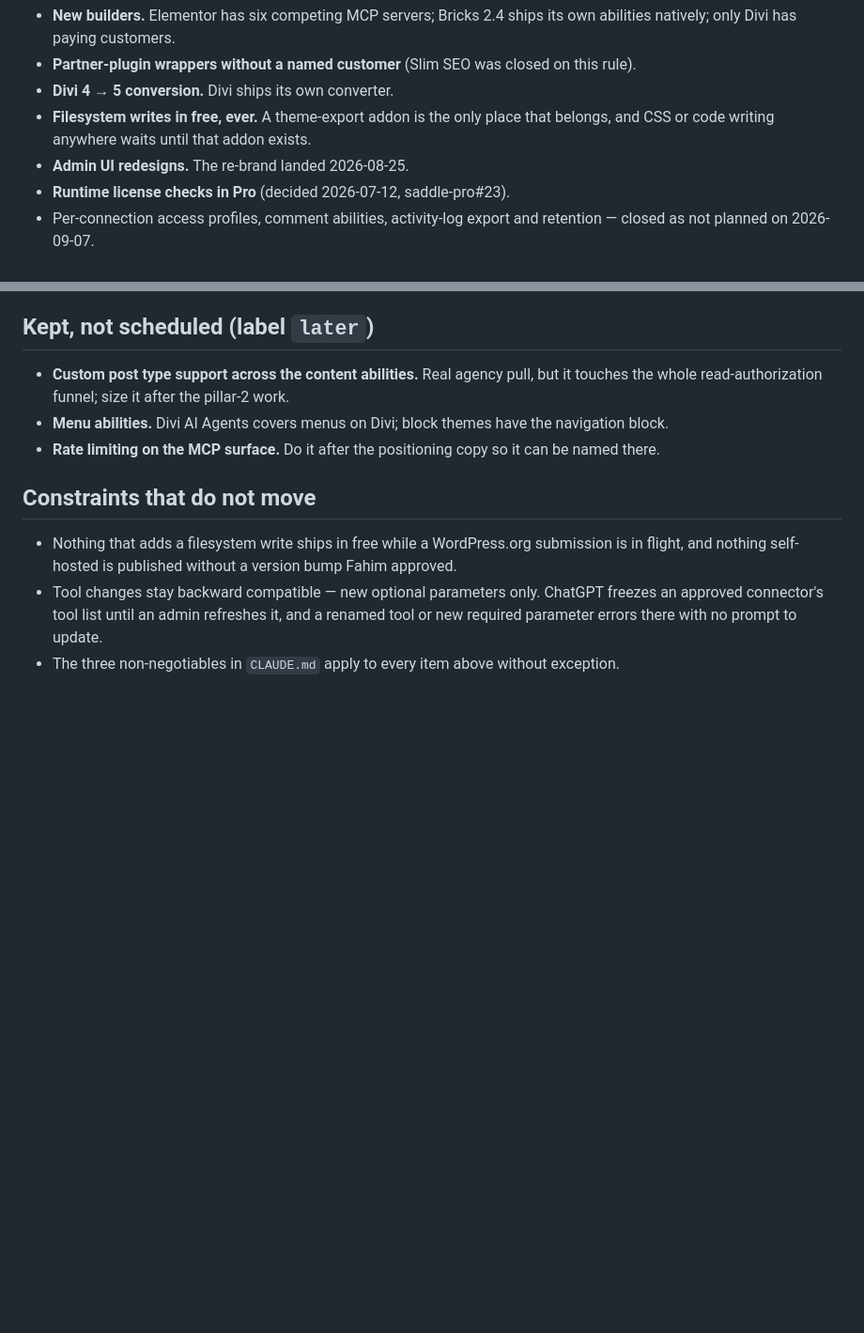
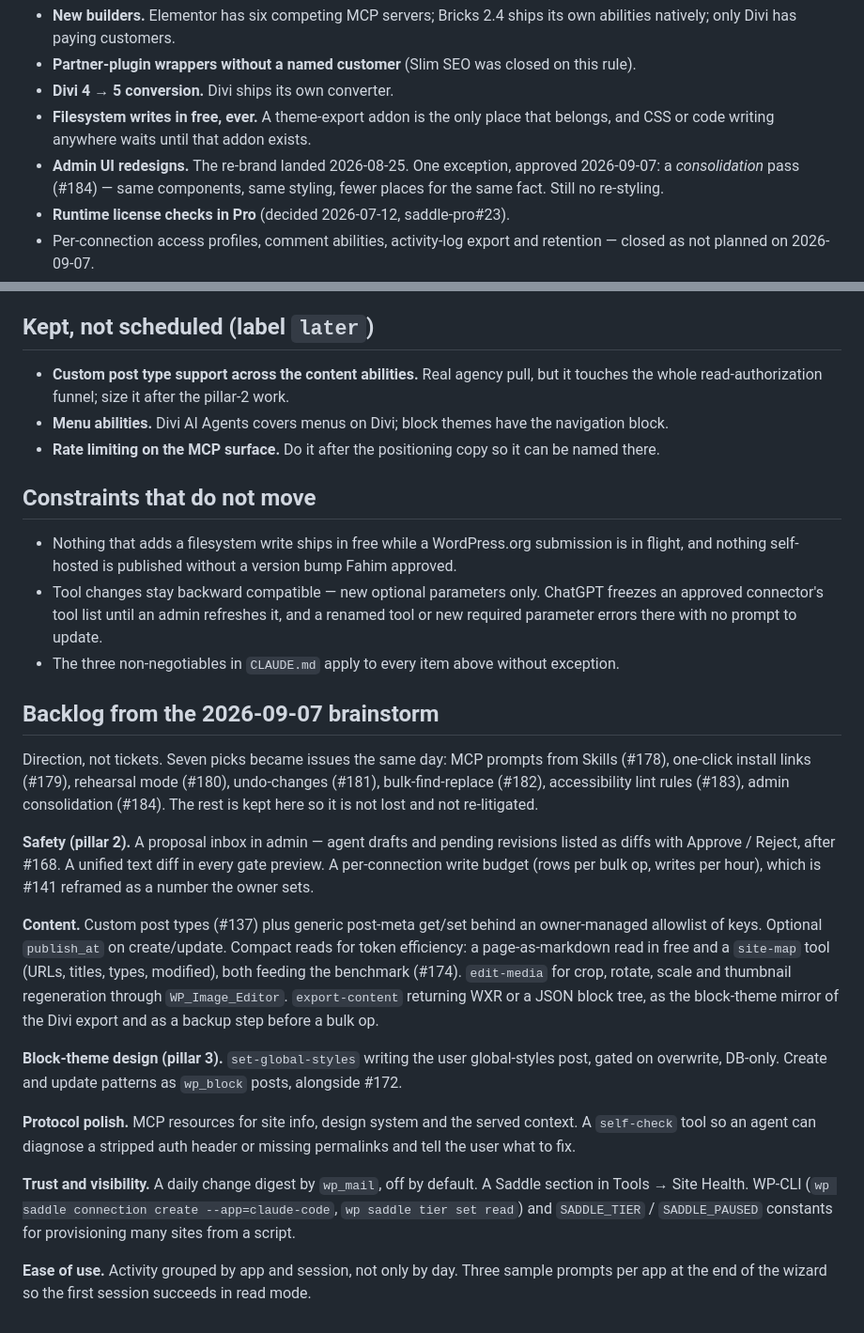
Before and after one commit to plugpressco/saddle, a Markdown page: ROADMAP.md, 2 parts joined by grey strips. Shown at 94% size. GitHub-like rendering; blank space fills up the shorter version.

Commit message:
docs(roadmap): consolidation exception and the 2026-09-07 brainstorm backlog (#185)
Records the one approved exception to the "no admin UI redesign" line (#184)
and lists the brainstorm ideas that did not become issues (#178-#184 did), so
they are neither lost nor reopened without a reason.


Claude-Session: https://claude.ai/code/session_01ApYKEKcBnpuz8w6BX2agfH

Co-authored-by: Claude Fable 5.1 <noreply@anthropic.com>

```diff
--- a/ROADMAP.md
+++ b/ROADMAP.md
@@ -63,7 +63,9 @@ the issue and the rule is revisited there.
 - **Divi 4 → 5 conversion.** Divi ships its own converter.
 - **Filesystem writes in free, ever.** A theme-export addon is the only place that
   belongs, and CSS or code writing anywhere waits until that addon exists.
-- **Admin UI redesigns.** The re-brand landed 2026-08-25.
+- **Admin UI redesigns.** The re-brand landed 2026-08-25. One exception, approved
+  2026-09-07: a *consolidation* pass (#184) — same components, same styling, fewer
+  places for the same fact. Still no re-styling.
 - **Runtime license checks in Pro** (decided 2026-07-12, saddle-pro#23).
 - Per-connection access profiles, comment abilities, activity-log export and
   retention — closed as not planned on 2026-09-07.
@@ -87,3 +89,39 @@ the issue and the rule is revisited there.
   renamed tool or new required parameter errors there with no prompt to update.
 - The three non-negotiables in `CLAUDE.md` apply to every item above without
   exception.
+
+## Backlog from the 2026-09-07 brainstorm
+
+Direction, not tickets. Seven picks became issues the same day: MCP prompts from
+Skills (#178), one-click install links (#179), rehearsal mode (#180), undo-changes
+(#181), bulk-find-replace (#182), accessibility lint rules (#183), admin consolidation
+(#184). The rest is kept here so it is not lost and not re-litigated.
+
+**Safety (pillar 2).** A proposal inbox in admin — agent drafts and pending revisions
+listed as diffs with Approve / Reject, after #168. A unified text diff in every gate
+preview. A per-connection write budget (rows per bulk op, writes per hour), which is
+#141 reframed as a number the owner sets.
+
+**Content.** Custom post types (#137) plus generic post-meta get/set behind an
+owner-managed allowlist of keys. Optional `publish_at` on create/update. Compact reads
+for token efficiency: a page-as-markdown read in free and a `site-map` tool (URLs,
+titles, types, modified), both feeding the benchmark (#174). `edit-media` for crop,
+rotate, scale and thumbnail regeneration through `WP_Image_Editor`. `export-content`
+returning WXR or a JSON block tree, as the block-theme mirror of the Divi export and
+as a backup step before a bulk op.
+
+**Block-theme design (pillar 3).** `set-global-styles` writing the user global-styles
+post, gated on overwrite, DB-only. Create and update patterns as `wp_block` posts,
+alongside #172.
+
+**Protocol polish.** MCP resources for site info, design system and the served
+context. A `self-check` tool so an agent can diagnose a stripped auth header or
+missing permalinks and tell the user what to fix.
+
+**Trust and visibility.** A daily change digest by `wp_mail`, off by default. A
+Saddle section in Tools → Site Health. WP-CLI (`wp saddle connection create
+--app=claude-code`, `wp saddle tier set read`) and `SADDLE_TIER` / `SADDLE_PAUSED`
+constants for provisioning many sites from a script.
+
+**Ease of use.** Activity grouped by app and session, not only by day. Three sample
+prompts per app at the end of the wizard so the first session succeeds in read mode.
```
